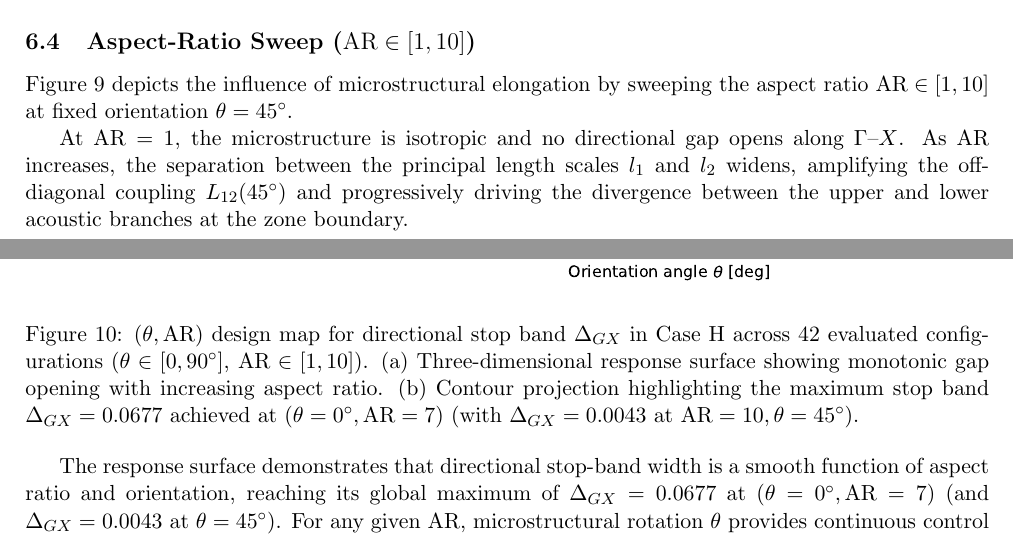
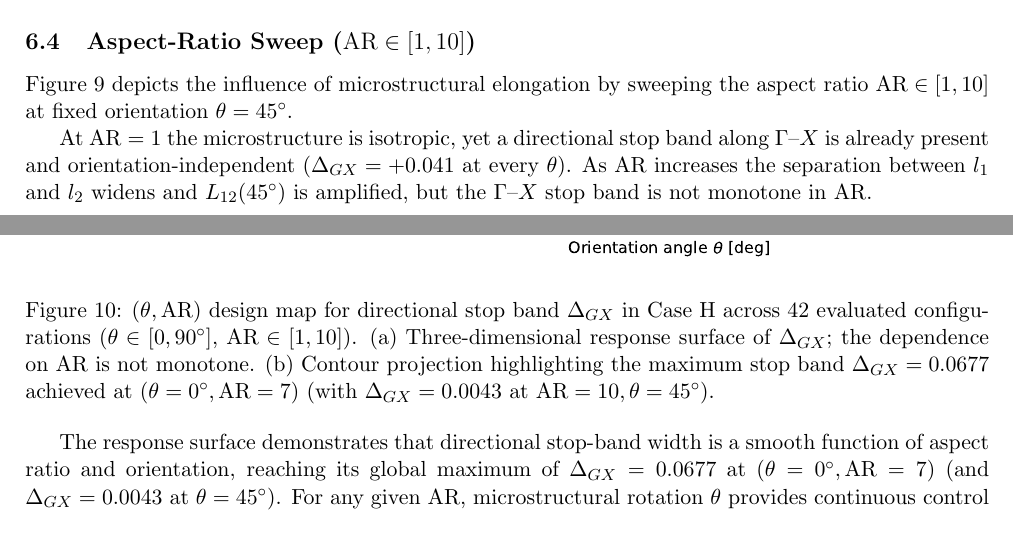
Before and after one commit to vipin-oss/BFS-FEM-MATLAB, a LaTeX paper (paper9/latex/ms.tex, which reads paper9/latex/sections/sec06_results.tex): two parts of pages 20 and 22 of 34, joined at a grey line, cut so that both start at the same text. Compiled offline with pdfLaTeX.

Commit message:
Section 6: remove two statements the n = 16 production data contradicts
Both are in the aspect-ratio / design-map discussion and both are contradicted by
results/raw/p5_production_raw_mesh16.json (study_S5_design_map, band pair 2-3):

1. Figure 10 caption claimed "monotonic gap opening with increasing aspect ratio".
   Delta_GX is non-monotonic in AR at every theta; at theta = 0 deg it runs
   +0.0406, +0.0281, +0.0445, +0.0013, +0.0677, -0.0018 for AR = 1, 2, 3, 5, 7, 10.
   The caption was also internally contradictory, since it states the maximum at AR = 7.
   The repair commit f4711ac recorded this correction in its message but left the clause
   in place; it is applied now.

2. "At AR = 1, the microstructure is isotropic and no directional gap opens along
   Gamma-X" is false: Delta_GX = +0.040568 at AR = 1 for all seven theta, and it is
   positive at every mesh (N = 1: +0.0447; n = 8: +0.0406). The regenerated Table 6
   lists the AR = 1 rows as +0.041, class Directional.

The trailing clause "progressively driving the divergence between the upper and lower
acoustic branches at the zone boundary" is removed with it: at the theta = 45 deg sweep
the two acoustic branches stay degenerate at X for every AR (study_S4) and the lower-to-
upper doublet separation at X decreases with AR (1.7454 at AR = 1 to 1.5773 at AR = 10).

No number, figure, table, gate, status or decision is changed. Build: 0 errors,
0 undefined references, 14/14 figures, 7/7 tables, 34 pages.

```diff
--- a/paper9/latex/sections/sec06_results.tex
+++ b/paper9/latex/sections/sec06_results.tex
@@ -69,7 +69,7 @@ Figure~\ref{fig:ar_sweep} depicts the influence of microstructural elongation by
 \label{fig:ar_sweep}
 \end{figure}
 
-At $\mathrm{AR} = 1$, the microstructure is isotropic and no directional gap opens along $\Gamma$--$X$. As $\mathrm{AR}$ increases, the separation between the principal length scales $l_1$ and $l_2$ widens, amplifying the off-diagonal coupling $L_{12}(45^\circ)$ and progressively driving the divergence between the upper and lower acoustic branches at the zone boundary.
+At $\mathrm{AR} = 1$ the microstructure is isotropic, yet a directional stop band along $\Gamma$--$X$ is already present and orientation-independent ($\Delta_{GX} = +0.041$ at every $\theta$). As $\mathrm{AR}$ increases the separation between $l_1$ and $l_2$ widens and $L_{12}(45^\circ)$ is amplified, but the $\Gamma$--$X$ stop band is not monotone in $\mathrm{AR}$.
 
 \subsection{$(\theta, \mathrm{AR})$ Design Surface}
 Figure~\ref{fig:design_map} presents the full two-dimensional design map of directional stop-band width $\Delta_{GX}$ over the $(\theta, \mathrm{AR})$ parameter space, evaluated across 42 systematically distributed simulation points.
@@ -77,7 +77,7 @@ Figure~\ref{fig:design_map} presents the full two-dimensional design map of dire
 \begin{figure}[htbp]
 \centering
 \includegraphics[width=0.88\textwidth]{../figures/out/fig10_design_map_3d.pdf}
-\caption{$(\theta, \mathrm{AR})$ design map for directional stop band $\Delta_{GX}$ in Case H across 42 evaluated configurations ($\theta \in [0, 90^\circ]$, $\mathrm{AR} \in [1, 10]$). (a) Three-dimensional response surface showing monotonic gap opening with increasing aspect ratio. (b) Contour projection highlighting the maximum stop band $\Delta_{GX} = 0.0677$ achieved at $(\theta = 0^\circ, \mathrm{AR} = 7)$ (with $\Delta_{GX} = 0.0043$ at $\mathrm{AR}=10, \theta = 45^\circ$).}
+\caption{$(\theta, \mathrm{AR})$ design map for directional stop band $\Delta_{GX}$ in Case H across 42 evaluated configurations ($\theta \in [0, 90^\circ]$, $\mathrm{AR} \in [1, 10]$). (a) Three-dimensional response surface of $\Delta_{GX}$; the dependence on $\mathrm{AR}$ is not monotone. (b) Contour projection highlighting the maximum stop band $\Delta_{GX} = 0.0677$ achieved at $(\theta = 0^\circ, \mathrm{AR} = 7)$ (with $\Delta_{GX} = 0.0043$ at $\mathrm{AR}=10, \theta = 45^\circ$).}
 \label{fig:design_map}
 \end{figure}
 
```
